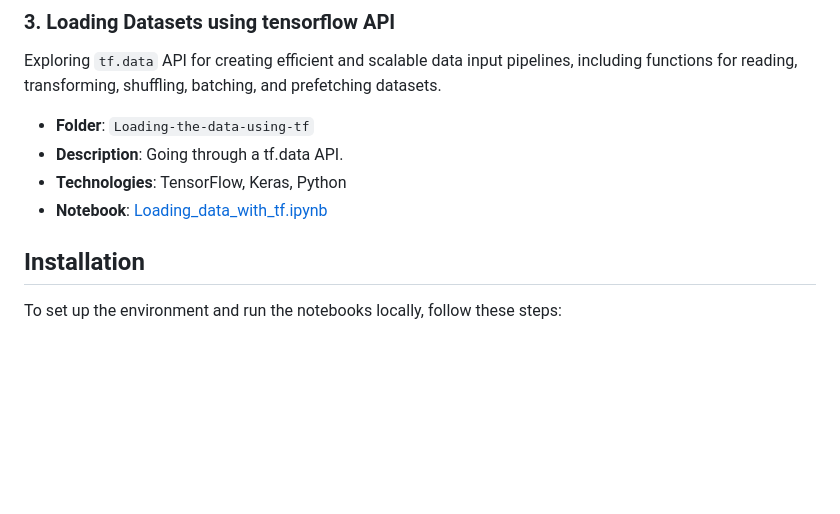
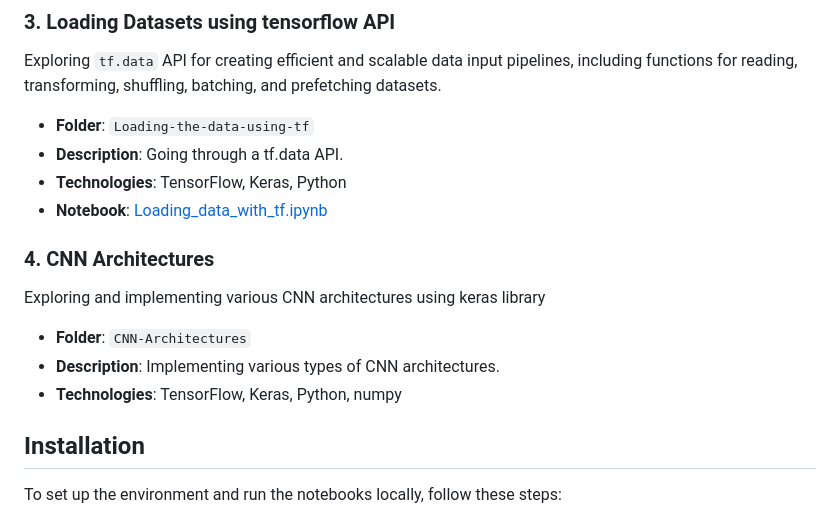
Before and after one commit to anson10/Deep-Learning-Journey, a Markdown page: README.md, the part around the change. Rendered like a GitHub page; blank space fills up the shorter version.

```diff
--- a/README.md
+++ b/README.md
@@ -37,6 +37,12 @@ Exploring `tf.data` API for creating efficient and scalable data input pipelines
 - **Description**: Going through a tf.data API.
 - **Technologies**: TensorFlow, Keras, Python
 - **Notebook**: [Loading_data_with_tf.ipynb](Loading-the-data-using-tf/Loading_data_with_tf.ipynb)
+
+### 4. CNN Architectures
+Exploring and implementing various CNN architectures using keras library
+- **Folder**: `CNN-Architectures`
+- **Description**: Implementing various types of CNN architectures.
+- **Technologies**: TensorFlow, Keras, Python, numpy
 
 
 ## Installation
```
